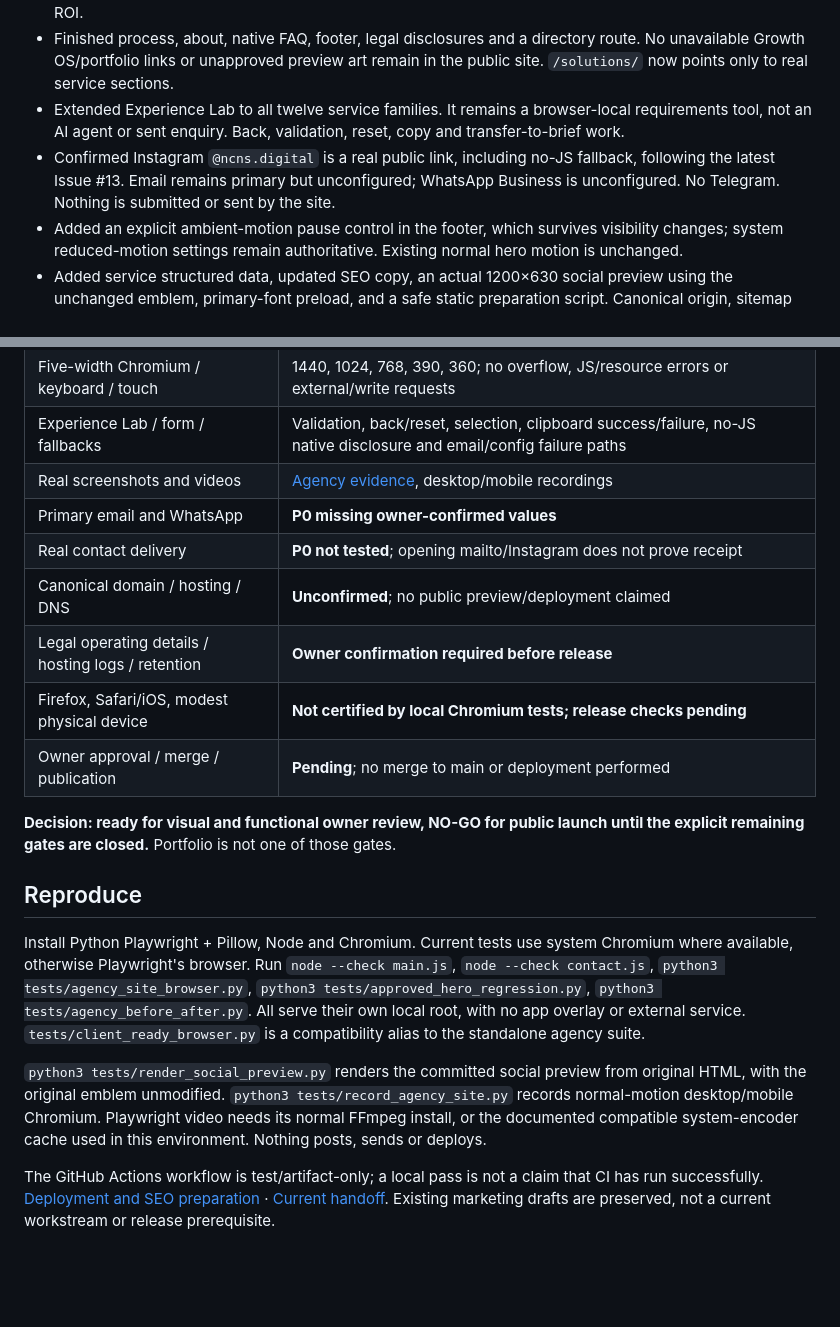
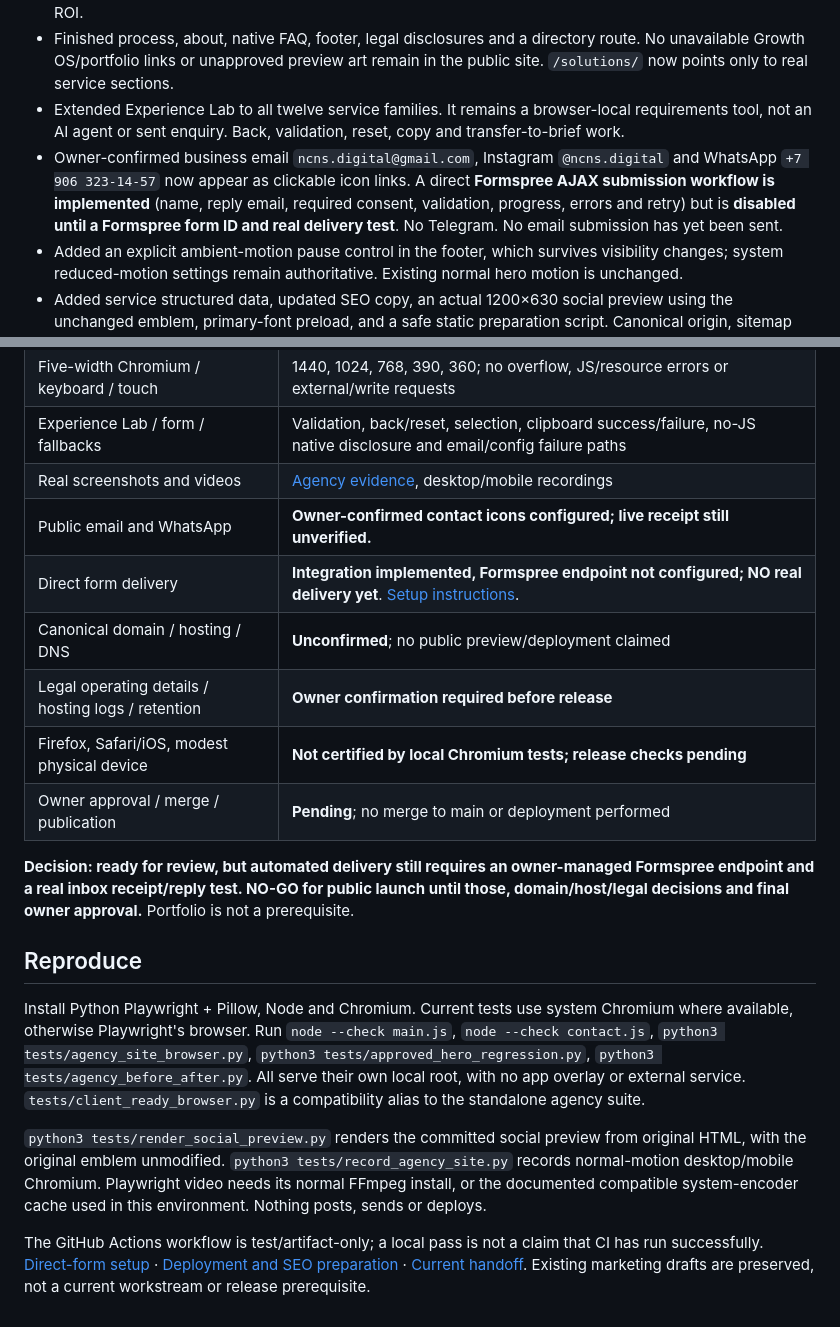
Before and after one commit to dinamoil16-dot/ncns-digital-site, a Markdown page: docs/launch/README.md, 2 parts joined by grey strips. Drawn GitHub-style; blank space fills up the shorter version.

Commit message:
Bring launch QA checklist in line with new direct-contact integration

```diff
--- a/docs/launch/README.md
+++ b/docs/launch/README.md
@@ -9,7 +9,7 @@
 - Replaced the demo-dependent Work section with Build → Operate → Grow: one defined project, optional monthly care and measured optimization, with explicit ownership/cost boundaries. No fake case studies or ROI.
 - Finished process, about, native FAQ, footer, legal disclosures and a directory route. No unavailable Growth OS/portfolio links or unapproved preview art remain in the public site. `/solutions/` now points only to real service sections.
 - Extended Experience Lab to all twelve service families. It remains a browser-local requirements tool, not an AI agent or sent enquiry. Back, validation, reset, copy and transfer-to-brief work.
-- Confirmed Instagram `@ncns.digital` is a real public link, including no-JS fallback, following the latest Issue #13. Email remains primary but unconfigured; WhatsApp Business is unconfigured. No Telegram. Nothing is submitted or sent by the site.
+- Owner-confirmed business email `ncns.digital@gmail.com`, Instagram `@ncns.digital` and WhatsApp `+7 906 323-14-57` now appear as clickable icon links. A direct **Formspree AJAX submission workflow is implemented** (name, reply email, required consent, validation, progress, errors and retry) but is **disabled until a Formspree form ID and real delivery test**. No Telegram. No email submission has yet been sent.
 - Added an explicit ambient-motion pause control in the footer, which survives visibility changes; system reduced-motion settings remain authoritative. Existing normal hero motion is unchanged.
 - Added service structured data, updated SEO copy, an actual 1200×630 social preview using the unchanged emblem, primary-font preload, and a safe static preparation script. Canonical origin, sitemap and absolute share metadata are generated only after an owner-approved domain is supplied.
 
@@ -29,14 +29,14 @@
 | Five-width Chromium / keyboard / touch | 1440, 1024, 768, 390, 360; no overflow, JS/resource errors or external/write requests |
 | Experience Lab / form / fallbacks | Validation, back/reset, selection, clipboard success/failure, no-JS native disclosure and email/config failure paths |
 | Real screenshots and videos | [Agency evidence](../qa/agency-site/README.md), desktop/mobile recordings |
-| Primary email and WhatsApp | **P0 missing owner-confirmed values** |
-| Real contact delivery | **P0 not tested**; opening mailto/Instagram does not prove receipt |
+| Public email and WhatsApp | **Owner-confirmed contact icons configured; live receipt still unverified.** |
+| Direct form delivery | **Integration implemented, Formspree endpoint not configured; NO real delivery yet**. [Setup instructions](FORM-DELIVERY.md). |
 | Canonical domain / hosting / DNS | **Unconfirmed**; no public preview/deployment claimed |
 | Legal operating details / hosting logs / retention | **Owner confirmation required before release** |
 | Firefox, Safari/iOS, modest physical device | **Not certified by local Chromium tests; release checks pending** |
 | Owner approval / merge / publication | **Pending**; no merge to main or deployment performed |
 
-**Decision: ready for visual and functional owner review, NO-GO for public launch until the explicit remaining gates are closed.** Portfolio is not one of those gates.
+**Decision: ready for review, but automated delivery still requires an owner-managed Formspree endpoint and a real inbox receipt/reply test. NO-GO for public launch until those, domain/host/legal decisions and final owner approval.** Portfolio is not a prerequisite.
 
 ## Reproduce
 
@@ -44,4 +44,4 @@ Install Python Playwright + Pillow, Node and Chromium. Current tests use system
 
 `python3 tests/render_social_preview.py` renders the committed social preview from original HTML, with the original emblem unmodified. `python3 tests/record_agency_site.py` records normal-motion desktop/mobile Chromium. Playwright video needs its normal FFmpeg install, or the documented compatible system-encoder cache used in this environment. Nothing posts, sends or deploys.
 
-The GitHub Actions workflow is test/artifact-only; a local pass is not a claim that CI has run successfully. [Deployment and SEO preparation](deployment.md) · [Current handoff](HANDOFF.md). Existing marketing drafts are preserved, not a current workstream or release prerequisite.
+The GitHub Actions workflow is test/artifact-only; a local pass is not a claim that CI has run successfully. [Direct-form setup](FORM-DELIVERY.md) · [Deployment and SEO preparation](deployment.md) · [Current handoff](HANDOFF.md). Existing marketing drafts are preserved, not a current workstream or release prerequisite.
```
